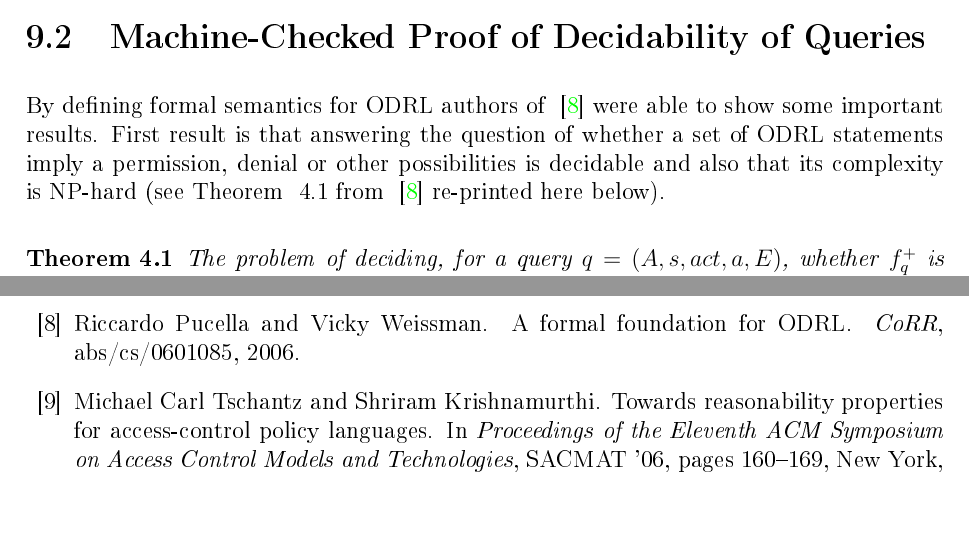
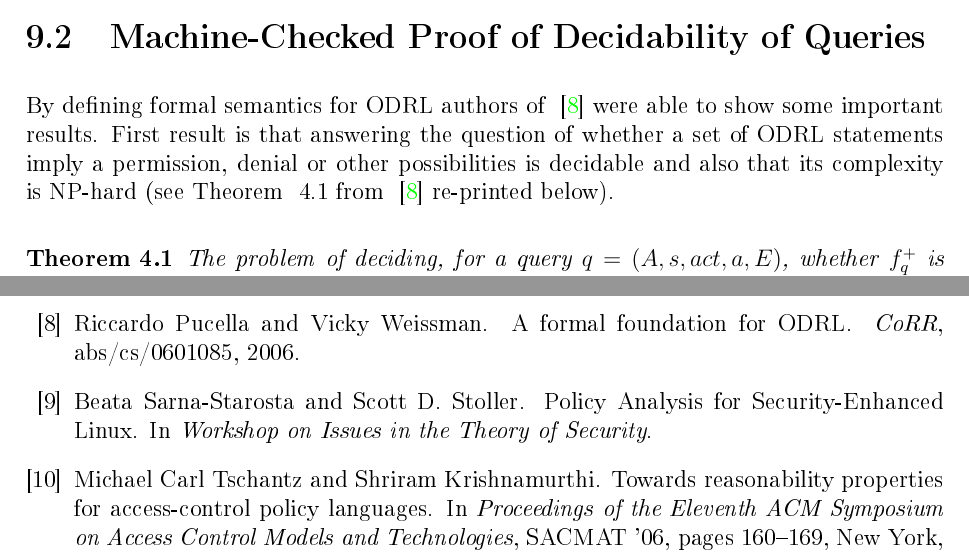
Before and after one commit to bsistany/prins, a LaTeX thesis (Not_code/proposal/uottawa-thesis/uottawa-thesis.tex, which reads Not_code/proposal/uottawa-thesis/bibliography/keylatex.bib, Not_code/proposal/uottawa-thesis/parts/140-future-work.tex): two parts of pages 50 and 55 of 55, joined at a grey line, cut so that both start at the same text, the shorter picture padded with empty space. The pictures show the PDF file Not_code/proposal/uottawa-thesis/uottawa-thesis.pdf that the author committed with the source.

Commit message:
added one ref

```diff
--- a/Not_code/proposal/uottawa-thesis/bibliography/keylatex.bib
+++ b/Not_code/proposal/uottawa-thesis/bibliography/keylatex.bib
@@ -149,6 +149,12 @@ booktitle = {INRIA},
 year = {2000},
 masid = {1379131}
 }
+@inproceedings{Sarna,
+author = {Beata Sarna-Starosta and Scott D. Stoller},
+title = {{Policy Analysis for Security-Enhanced Linux}},
+booktitle = {Workshop on Issues in the Theory of Security},
+masid = {2147583}
+}
 
 @book{gallinaref,
 author = {Gérard P. Huet},
--- a/Not_code/proposal/uottawa-thesis/parts/140-future-work.tex
+++ b/Not_code/proposal/uottawa-thesis/parts/140-future-work.tex
@@ -9,7 +9,7 @@
 
 \section{Machine-Checked Proof of Decidability of Queries}
 
-By defining formal semantics for \ac{odrl} authors of ~\cite{pucella2006} were able to show some important results. First result is that answering the question of whether a set of ODRL statements imply a permission, denial or other possibilities is decidable and also that its complexity is NP-hard (see Theorem ~\ref{customthm41} from ~\cite{pucella2006} re-printed here below).
+By defining formal semantics for \ac{odrl} authors of ~\cite{pucella2006} were able to show some important results. First result is that answering the question of whether a set of ODRL statements imply a permission, denial or other possibilities is decidable and also that its complexity is NP-hard (see Theorem ~\ref{customthm41} from ~\cite{pucella2006} re-printed below).
 
 \begin{customthm}{4.1}\label{customthm41}
 The problem of deciding, for a query $q = (A, s, act, a, E)$, whether $f^{+}_q$ is E-valid is decidable but NP-hard. Similarly for $f^{-}_q$.
```
Also changed, not shown: Not_code/proposal/uottawa-thesis/uottawa-thesis.pdf, Not_code/proposal/uottawa-thesis/parts/140-future-work.tex (2 more changed lines).
